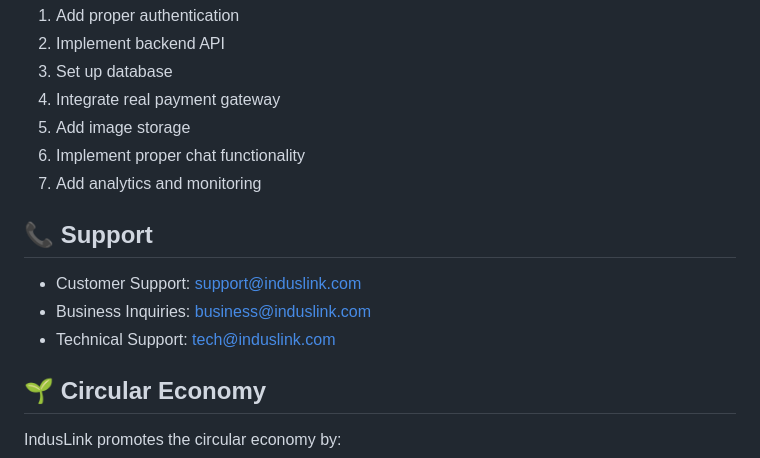
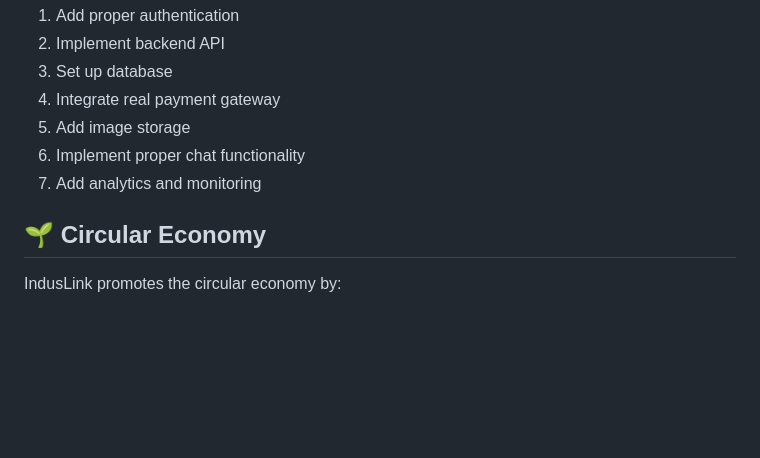
Before and after one commit to ryhanshaik12/IndusLink, a Markdown page: README.md, the part around the change. GitHub-like rendering; blank space fills up the shorter version.

```diff
--- a/README.md
+++ b/README.md
@@ -230,11 +230,6 @@ This is a demo application. For production deployment:
 6. Implement proper chat functionality
 7. Add analytics and monitoring
 
-## 📞 Support
-
-- Customer Support: support@induslink.com
-- Business Inquiries: business@induslink.com
-- Technical Support: tech@induslink.com
 
 ## 🌱 Circular Economy
 
```
